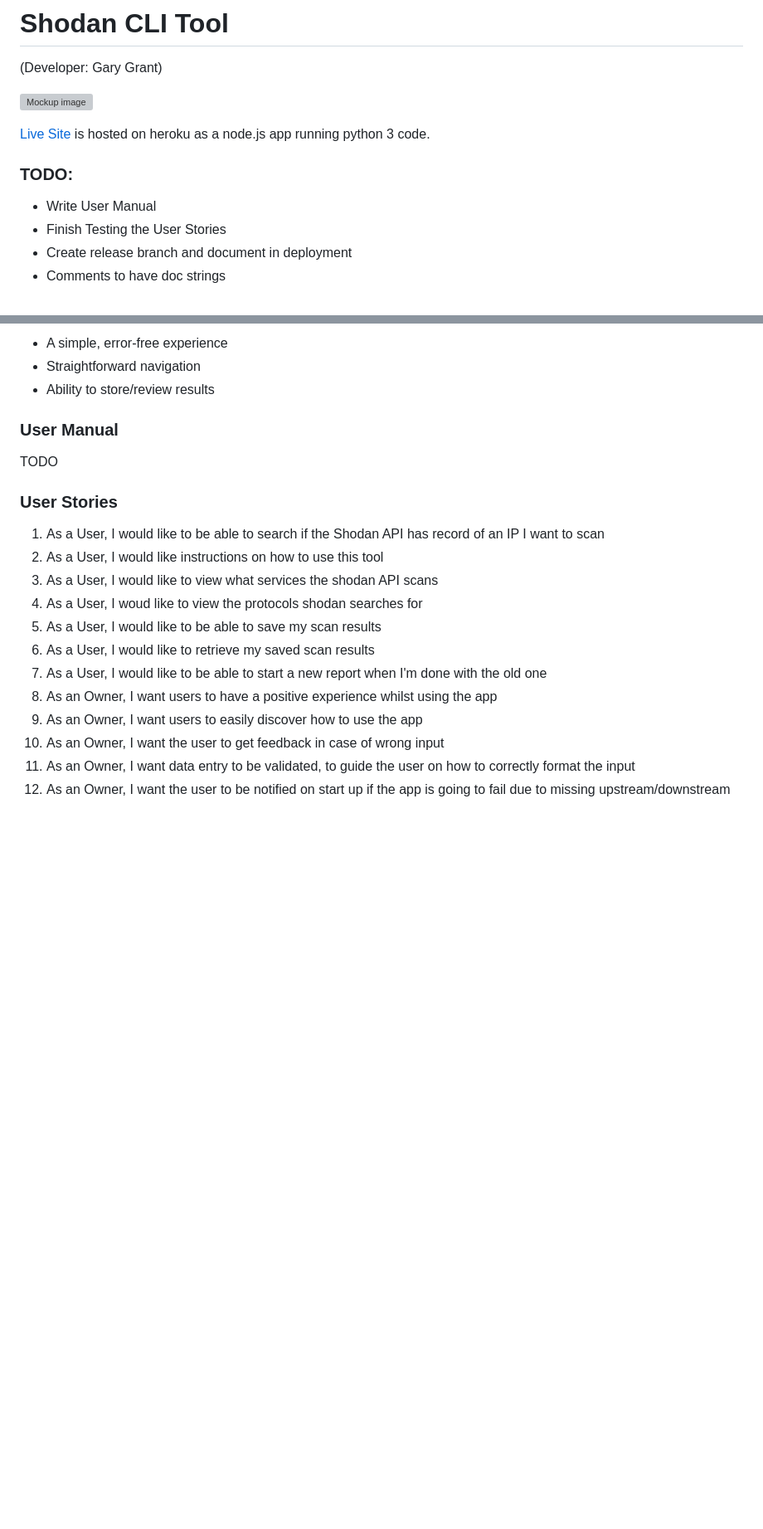
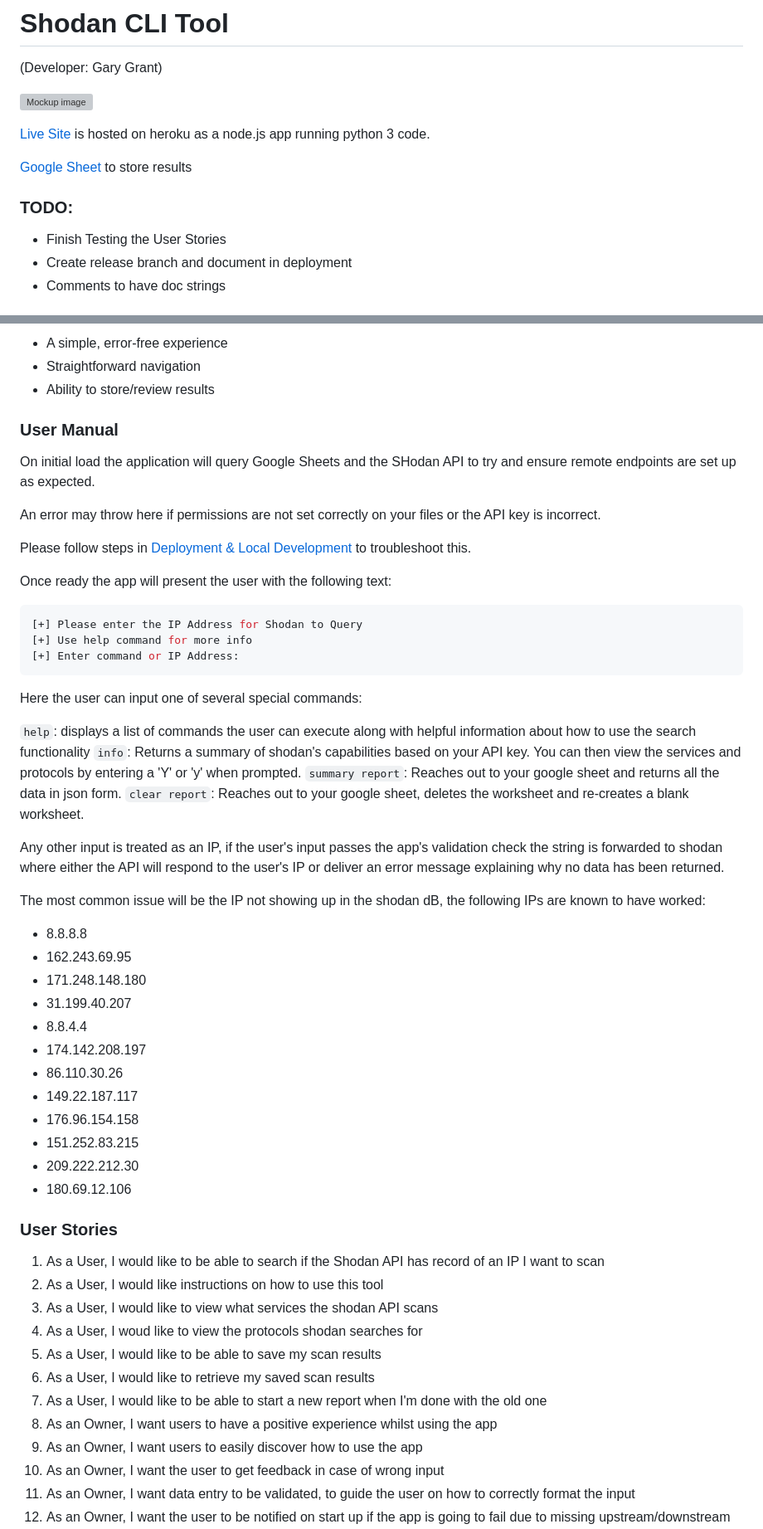
Before and after one commit to bovinehero/shodan-heroku, a Markdown page: README.md, 2 parts joined by grey strips. Shown at 83% size. Drawn GitHub-style; blank space fills up the shorter version; grey boxes are pictures that could not be loaded.

Commit message:
Added user manual to docs

````diff
--- a/README.md
+++ b/README.md
@@ -6,10 +6,11 @@
 
 [Live Site](https://bhero-shodan.herokuapp.com/) is hosted on heroku as a node.js app running python 3 code.
 
+[Google Sheet](https://docs.google.com/spreadsheets/d/1M0zQoGMlJFKAZRlaijUbdoycJxjvHleksSBca_8Yu3w/edit#gid=387475559) to store results
 
 ### TODO:
 
-+ Write User Manual
+
 + Finish Testing the User Stories
 + Create release branch and document in deployment
 + Comments to have doc strings
@@ -82,7 +83,44 @@ Security enthusiasts/professionals interested in reporting on the status of thei
 
 ### User Manual
 
-TODO
+On initial load the application will query Google Sheets and the SHodan API to try and ensure remote endpoints are set up as expected.
+
+An error may throw here if permissions are not set correctly on your files or the API key is incorrect.
+
+Please follow steps in [Deployment & Local Development](#deployment) to troubleshoot this.
+
+Once ready the app will present the user with the following text:
+
+``` sh
+[+] Please enter the IP Address for Shodan to Query
+[+] Use help command for more info
+[+] Enter command or IP Address:
+```
+
+Here the user can input one of several special commands:
+
+`help`: displays a list of commands the user can execute along with helpful information about how to use the search functionality
+`info`: Returns a summary of shodan's capabilities based on your API key. You can then view the services and protocols by entering a 'Y' or 'y' when prompted.
+`summary report`: Reaches out to your google sheet and returns all the data in json form.
+`clear report`: Reaches out to your google sheet, deletes the worksheet and re-creates a blank worksheet.
+
+Any other input is treated as an IP, if the user's input passes the app's validation check the string is forwarded to shodan where either the API will respond to the user's IP or deliver an error message explaining why no data has been returned.
+
+The most common issue will be the IP not showing up in the shodan dB, the following IPs are known to have worked:
+
++ 8.8.8.8
++ 162.243.69.95
++ 171.248.148.180
++ 31.199.40.207
++ 8.8.4.4
++ 174.142.208.197
++ 86.110.30.26
++ 149.22.187.117
++ 176.96.154.158
++ 151.252.83.215
++ 209.222.212.30
++ 180.69.12.106
+
 
 ### User Stories
 
````
